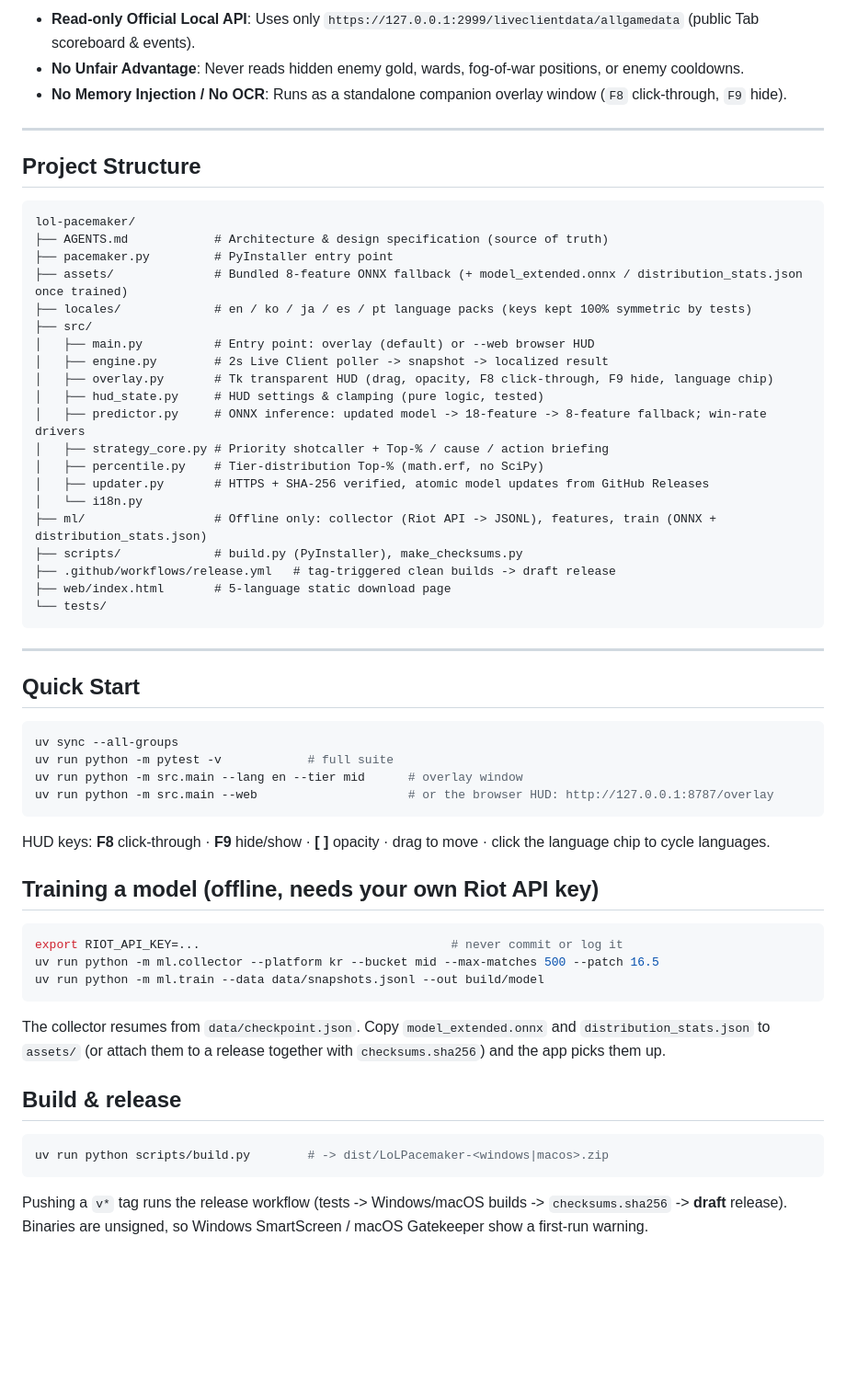
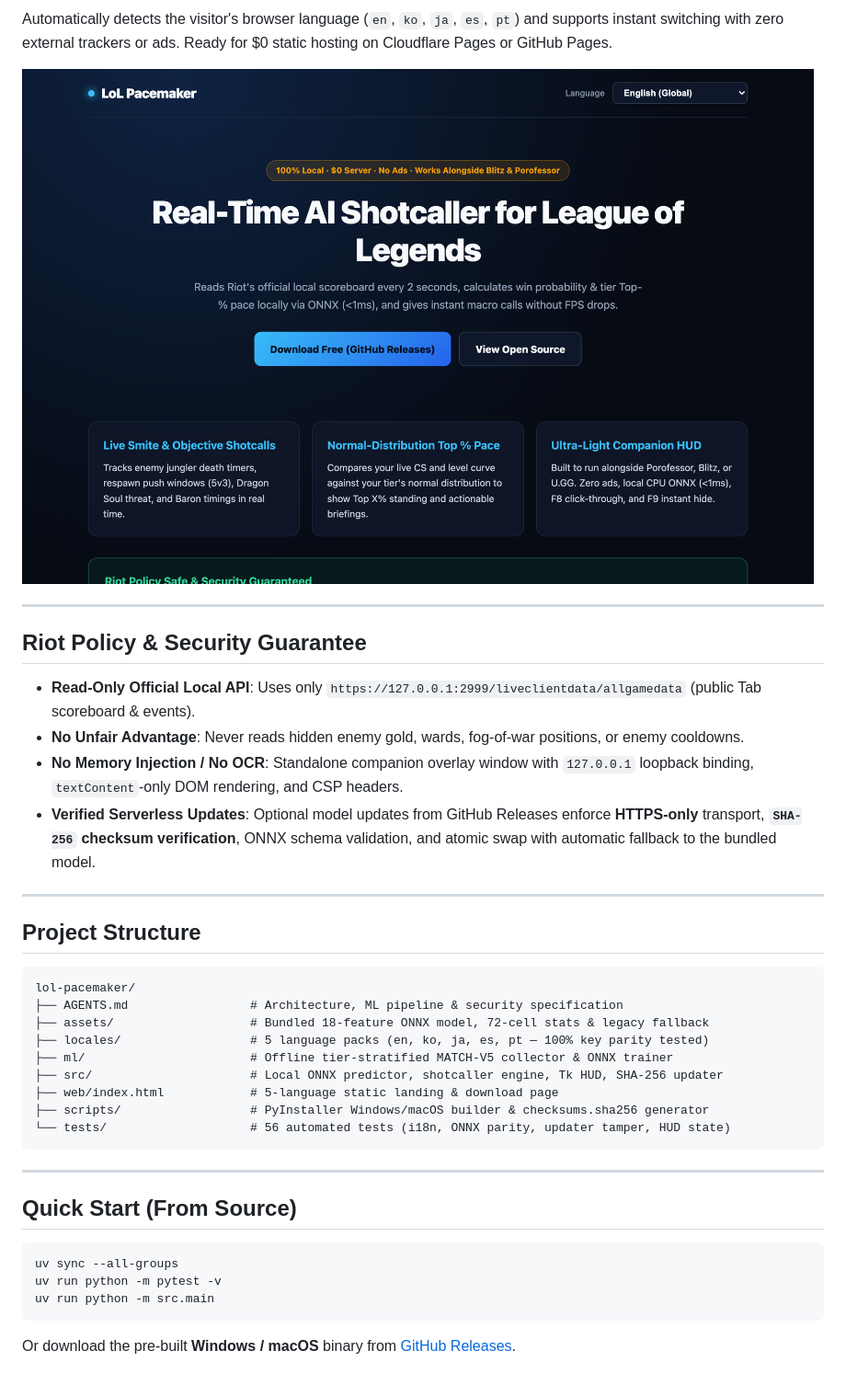
Before and after one commit to wpalswpa/lol-pacemaker, a Markdown page: README.md, the part around one of its changes. Shown at 92% size. Rendered like a GitHub page; pictures changed too: docs/images/web_landing.png (added); blank space fills up the shorter version.

Commit message:
docs: add visual HUD preview and multi-language web screenshots to README

````diff
--- a/README.md
+++ b/README.md
@@ -23,7 +24,16 @@ Existing League apps excel at **pre-game** (runes, bans, matchups) and **post-ga
 
-- **Read-only Official Local API**: Uses only `https://127.0.0.1:2999/liveclientdata/allgamedata` (public Tab scoreboard & events).
+Automatically detects the visitor's browser language (`en`, `ko`, `ja`, `es`, `pt`) and supports instant switching with zero external trackers or ads. Ready for $0 static hosting on Cloudflare Pages or GitHub Pages.
+
+![LoL Pacemaker Multi-Language Web Page](docs/images/web_landing.png)
+
+---
+
+## Riot Policy & Security Guarantee
+
+- **Read-Only Official Local API**: Uses only `https://127.0.0.1:2999/liveclientdata/allgamedata` (public Tab scoreboard & events).
 - **No Unfair Advantage**: Never reads hidden enemy gold, wards, fog-of-war positions, or enemy cooldowns.
-- **No Memory Injection / No OCR**: Runs as a standalone companion overlay window (`F8` click-through, `F9` hide).
+- **No Memory Injection / No OCR**: Standalone companion overlay window with `127.0.0.1` loopback binding, `textContent`-only DOM rendering, and CSP headers.
+- **Verified Serverless Updates**: Optional model updates from GitHub Releases enforce **HTTPS-only** transport, **`SHA-256` checksum verification**, ONNX schema validation, and atomic swap with automatic fallback to the bundled model.
 
 ---
 
@@ -31,55 +41,24 @@ Existing League apps excel at **pre-game** (runes, bans, matchups) and **post-ga
 
 ```
 lol-pacemaker/
-├── AGENTS.md            # Architecture & design specification (source of truth)
-├── pacemaker.py         # PyInstaller entry point
-├── assets/              # Bundled 8-feature ONNX fallback (+ model_extended.onnx / distribution_stats.json once trained)
-├── locales/             # en / ko / ja / es / pt language packs (keys kept 100% symmetric by tests)
-├── src/
-│   ├── main.py          # Entry point: overlay (default) or --web browser HUD
-│   ├── engine.py        # 2s Live Client poller -> snapshot -> localized result
-│   ├── overlay.py       # Tk transparent HUD (drag, opacity, F8 click-through, F9 hide, language chip)
-│   ├── hud_state.py     # HUD settings & clamping (pure logic, tested)
-│   ├── predictor.py     # ONNX inference: updated model -> 18-feature -> 8-feature fallback; win-rate drivers
-│   ├── strategy_core.py # Priority shotcaller + Top-% / cause / action briefing
-│   ├── percentile.py    # Tier-distribution Top-% (math.erf, no SciPy)
-│   ├── updater.py       # HTTPS + SHA-256 verified, atomic model updates from GitHub Releases
-│   └── i18n.py
-├── ml/                  # Offline only: collector (Riot API -> JSONL), features, train (ONNX + distribution_stats.json)
-├── scripts/             # build.py (PyInstaller), make_checksums.py
-├── .github/workflows/release.yml   # tag-triggered clean builds -> draft release
-├── web/index.html       # 5-language static download page
-└── tests/
+├── AGENTS.md                 # Architecture, ML pipeline & security specification
+├── assets/                   # Bundled 18-feature ONNX model, 72-cell stats & legacy fallback
+├── locales/                  # 5 language packs (en, ko, ja, es, pt — 100% key parity tested)
+├── ml/                       # Offline tier-stratified MATCH-V5 collector & ONNX trainer
+├── src/                      # Local ONNX predictor, shotcaller engine, Tk HUD, SHA-256 updater
+├── web/index.html            # 5-language static landing & download page
+├── scripts/                  # PyInstaller Windows/macOS builder & checksums.sha256 generator
+└── tests/                    # 56 automated tests (i18n, ONNX parity, updater tamper, HUD state)
 ```
 
 ---
 
-## Quick Start
+## Quick Start (From Source)
 
 ```bash
 uv sync --all-groups
-uv run python -m pytest -v            # full suite
-uv run python -m src.main --lang en --tier mid      # overlay window
-uv run python -m src.main --web                     # or the browser HUD: http://127.0.0.1:8787/overlay
+uv run python -m pytest -v
+uv run python -m src.main
 ```
 
-HUD keys: **F8** click-through · **F9** hide/show · **[ ]** opacity · drag to move · click the language chip to cycle languages.
-
-## Training a model (offline, needs your own Riot API key)
-
-```bash
-export RIOT_API_KEY=...                                   # never commit or log it
-uv run python -m ml.collector --platform kr --bucket mid --max-matches 500 --patch 16.5
-uv run python -m ml.train --data data/snapshots.jsonl --out build/model
-```
-
-The collector resumes from `data/checkpoint.json`. Copy `model_extended.onnx` and `distribution_stats.json` to `assets/` (or attach them to a release together with `checksums.sha256`) and the app picks them up.
-
-## Build & release
-
-```bash
-uv run python scripts/build.py        # -> dist/LoLPacemaker-<windows|macos>.zip
-```
-
-Pushing a `v*` tag runs the release workflow (tests -> Windows/macOS builds -> `checksums.sha256` -> **draft** release).
-Binaries are unsigned, so Windows SmartScreen / macOS Gatekeeper show a first-run warning.
+Or download the pre-built **Windows / macOS** binary from [GitHub Releases](https://github.com/wpalswpa/lol-pacemaker/releases).
````
Also changed, not shown: other parts of README.md (+8 -7 lines), docs/images/hud_preview.png (added).
